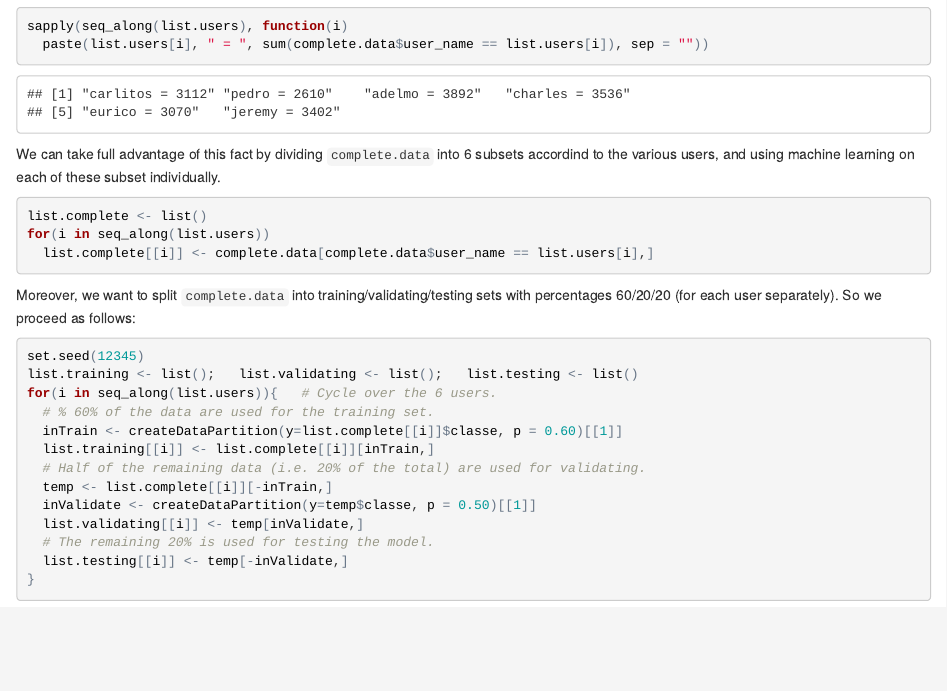
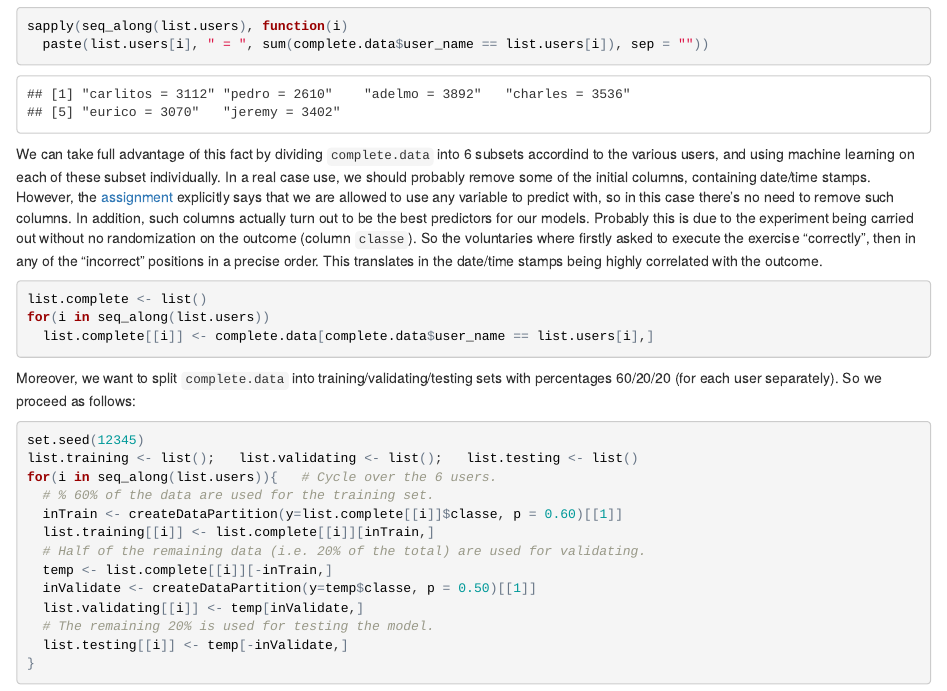
Before and after one commit to matteo-tommasini/practicalmachinelearning, an R Markdown document (index.Rmd): the page in a window 1100 px wide, from 1200 px down. The pictures show the output file index.html that the author committed with the source, opened offline.

Commit message:
added a clarification about the choice of variables

````diff
--- a/index.Rmd
+++ b/index.Rmd
@@ -56,7 +56,7 @@ sapply(seq_along(list.users), function(i)
   paste(list.users[i], " = ", sum(complete.data$user_name == list.users[i]), sep = ""))
 ```
 
-We can take full advantage of this fact by dividing `complete.data` into 6 subsets accordind to the various users, and using machine learning on each of these subset individually.
+We can take full advantage of this fact by dividing `complete.data` into 6 subsets accordind to the various users, and using machine learning on each of these subset individually. In a real case use, we should probably remove some of the initial columns, containing date/time stamps. However, the [assignment](https://www.coursera.org/learn/practical-machine-learning/peer/R43St/prediction-assignment-writeup) explicitly says that we are allowed to use any variable to predict with, so in this case there's no need to remove such columns. In addition, such columns actually turn out to be the best predictors for our models. Probably this is due to the experiment being carried out without no randomization on the outcome (column `classe`). So the voluntaries where firstly asked to execute the exercise "correctly", then in any of the "incorrect" positions in a precise order. This translates in the date/time stamps being highly correlated with the outcome.
 
 ```{r, cache = TRUE, echo = TRUE, message = FALSE}
 list.complete <- list()
````
Also changed, not shown: index.html, index.md.
